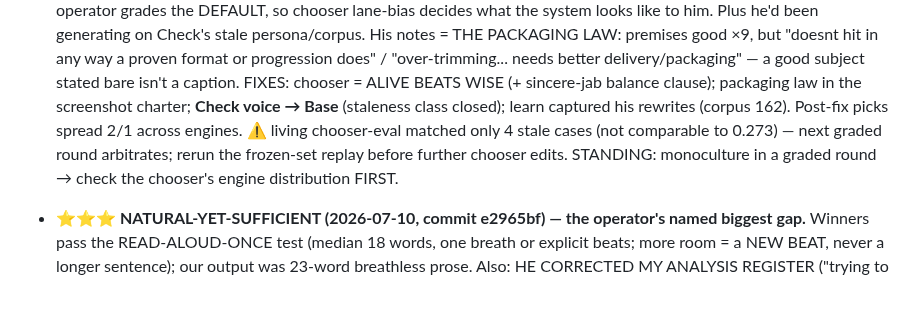
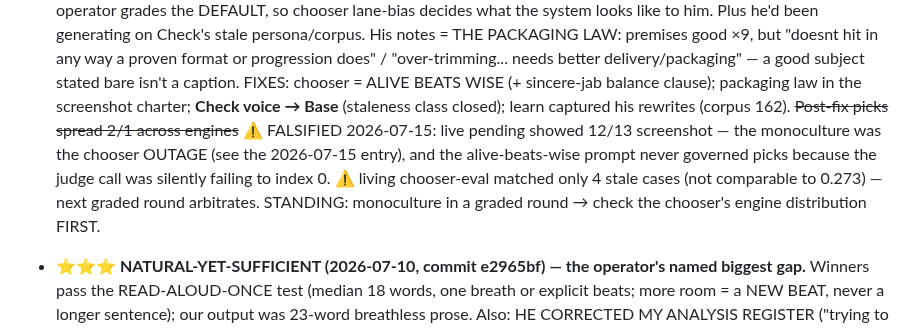
Before and after one commit to dfine123/Trial_Studio, a Markdown page: CLAUDE.md, the part around one of its changes. Rendered like a GitHub page; blank space fills up the shorter version.

```diff
--- a/CLAUDE.md
+++ b/CLAUDE.md
@@ -141,10 +194,12 @@ secrets); service `Trial_Studio` in project `dynamic-emotion`, app URL
   progression does" / "over-trimming... needs better delivery/packaging" — a good subject stated
   bare isn't a caption. FIXES: chooser = ALIVE BEATS WISE (+ sincere-jab balance clause);
   packaging law in the screenshot charter; **Check voice → Base** (staleness class closed);
-  learn captured his rewrites (corpus 162). Post-fix picks spread 2/1 across engines. ⚠️ living
-  chooser-eval matched only 4 stale cases (not comparable to 0.273) — next graded round
-  arbitrates; rerun the frozen-set replay before further chooser edits. STANDING: monoculture in
-  a graded round → check the chooser's engine distribution FIRST.
+  learn captured his rewrites (corpus 162). ~~Post-fix picks spread 2/1 across engines~~
+  ⚠️ FALSIFIED 2026-07-15: live pending showed 12/13 screenshot — the monoculture was the
+  chooser OUTAGE (see the 2026-07-15 entry), and the alive-beats-wise prompt never governed
+  picks because the judge call was silently failing to index 0. ⚠️ living chooser-eval matched
+  only 4 stale cases (not comparable to 0.273) — next graded round arbitrates. STANDING:
+  monoculture in a graded round → check the chooser's engine distribution FIRST.
 - **⭐⭐⭐ NATURAL-YET-SUFFICIENT (2026-07-10, commit e2965bf) — the operator's named biggest gap.**
   Winners pass the READ-ALOUD-ONCE test (median 18 words, one breath or explicit beats; more room
   = a NEW BEAT, never a longer sentence); our output was 23-word breathless prose. Also: HE
```
Also changed, not shown: other parts of CLAUDE.md (+53 -0 lines).
